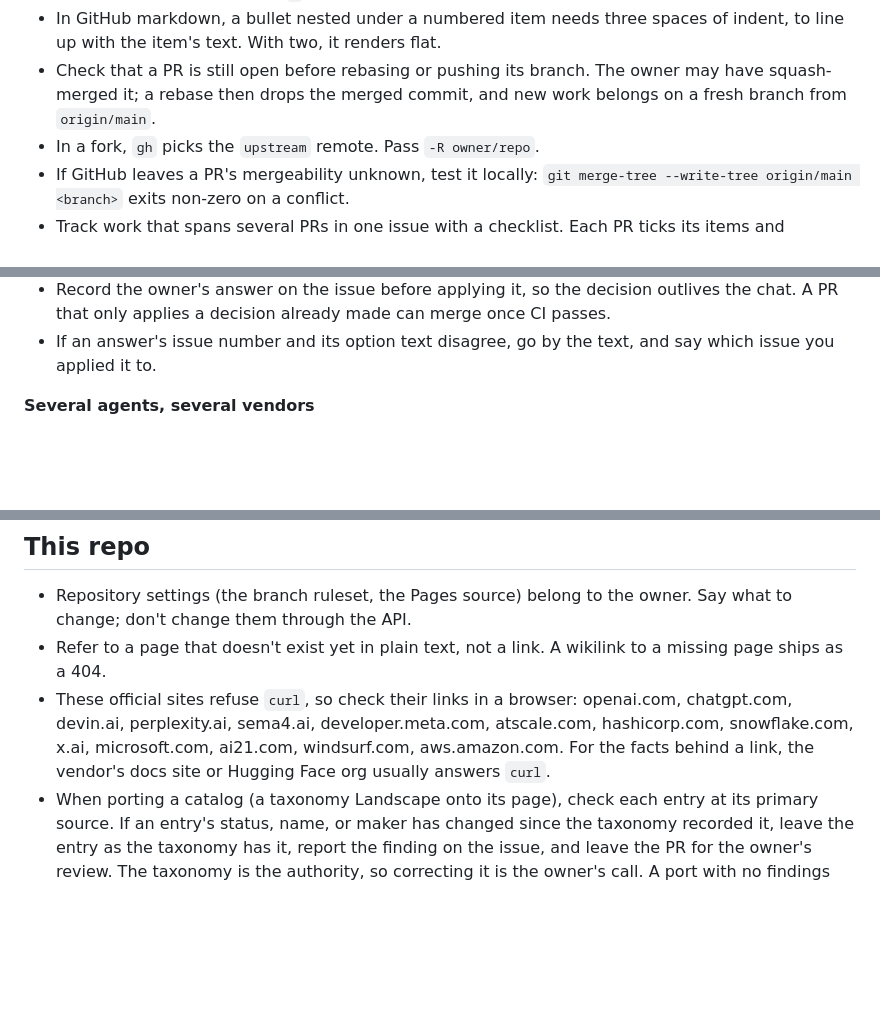
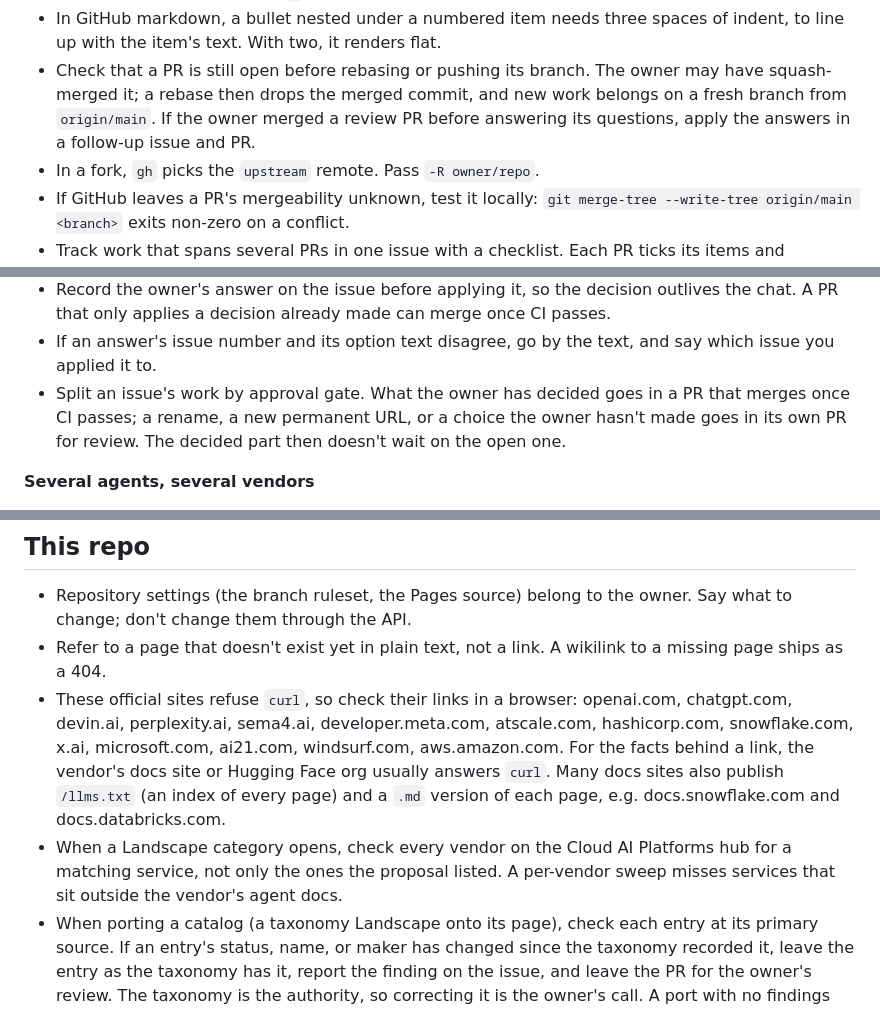
Before and after one commit to vishmatta/ai-agent-ecosystem, a Markdown page: docs/practices.md, 3 parts joined by grey strips. Rendered like a GitHub page; blank space fills up the shorter version.

Commit message:
Record the cloud-vendor pass's working practices
Split work by approval gate, apply answers that arrive after a merge in a
follow-up, confirm renames through old URLs' redirects, use docs sites'
llms.txt and .md pages, sweep every hub vendor when a category opens, and
bump PROMPT.md's "as of" date.

Co-Authored-By: Claude Opus 5 <noreply@anthropic.com>

```diff
--- a/docs/practices.md
+++ b/docs/practices.md
@@ -35,7 +38,9 @@ git history and PRs already hold those.
   flat.
 - Check that a PR is still open before rebasing or pushing its branch. The
   owner may have squash-merged it; a rebase then drops the merged commit, and
-  new work belongs on a fresh branch from `origin/main`.
+  new work belongs on a fresh branch from `origin/main`. If the owner merged a
+  review PR before answering its questions, apply the answers in a follow-up
+  issue and PR.
 - In a fork, `gh` picks the `upstream` remote. Pass `-R owner/repo`.
 - If GitHub leaves a PR's mergeability unknown, test it locally:
   `git merge-tree --write-tree origin/main <branch>` exits non-zero on a
@@ -67,6 +72,10 @@ git history and PRs already hold those.
   once CI passes.
 - If an answer's issue number and its option text disagree, go by the text,
   and say which issue you applied it to.
+- Split an issue's work by approval gate. What the owner has decided goes in
+  a PR that merges once CI passes; a rename, a new permanent URL, or a choice
+  the owner hasn't made goes in its own PR for review. The decided part then
+  doesn't wait on the open one.
 
 **Several agents, several vendors**
 - Keep agent instructions in plain files in the repo, and hand work between
@@ -103,7 +112,13 @@ git history and PRs already hold those.
   developer.meta.com, atscale.com, hashicorp.com, snowflake.com, x.ai,
   microsoft.com, ai21.com, windsurf.com, aws.amazon.com. For the facts
   behind a link, the vendor's docs site or Hugging Face org usually answers
-  `curl`.
+  `curl`. Many docs sites also publish `/llms.txt` (an index of every page)
+  and a `.md` version of each page, e.g. docs.snowflake.com and
+  docs.databricks.com.
+- When a Landscape category opens, check every vendor on the Cloud AI
+  Platforms hub for a matching service, not only the ones the proposal
+  listed. A per-vendor sweep misses services that sit outside the vendor's
+  agent docs.
 - When porting a catalog (a taxonomy Landscape onto its page), check each
   entry at its primary source. If an entry's status, name, or maker has
   changed since the taxonomy recorded it, leave the entry as the taxonomy has
```
Also changed, not shown: other parts of docs/practices.md (+5 -1 lines).
